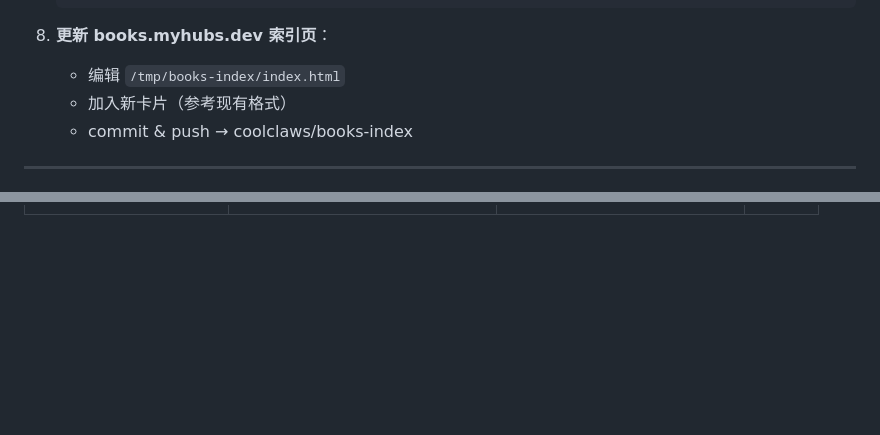
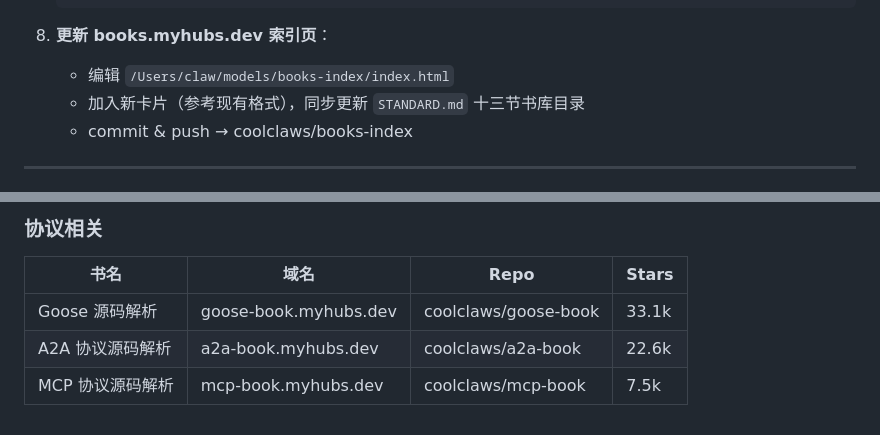
Before and after one commit to coolclaws/books-index, a Markdown page: STANDARD.md, 2 parts joined by grey strips. GitHub-like rendering; blank space fills up the shorter version.

````diff
--- a/STANDARD.md
+++ b/STANDARD.md
@@ -352,8 +352,8 @@ node_modules/
      -d '{"type":"CNAME","name":"{name}-book","content":"coolclaws.github.io","ttl":1,"proxied":true}'
    ```
 8. **更新 books.myhubs.dev 索引页**：
-   - 编辑 `/tmp/books-index/index.html`
-   - 加入新卡片（参考现有格式）
+   - 编辑 `/Users/claw/models/books-index/index.html`
+   - 加入新卡片（参考现有格式），同步更新 `STANDARD.md` 十三节书库目录
    - commit & push → coolclaws/books-index
 
 ---
@@ -432,0 +497,6 @@ CNAME：{name}-book.myhubs.dev
+### 协议相关
+| 书名 | 域名 | Repo | Stars |
+|------|------|------|-------|
+| Goose 源码解析 | goose-book.myhubs.dev | coolclaws/goose-book | 33.1k |
+| A2A 协议源码解析 | a2a-book.myhubs.dev | coolclaws/a2a-book | 22.6k |
+| MCP 协议源码解析 | mcp-book.myhubs.dev | coolclaws/mcp-book | 7.5k |
````
Also changed, not shown: other parts of STANDARD.md (+84 -20 lines).
